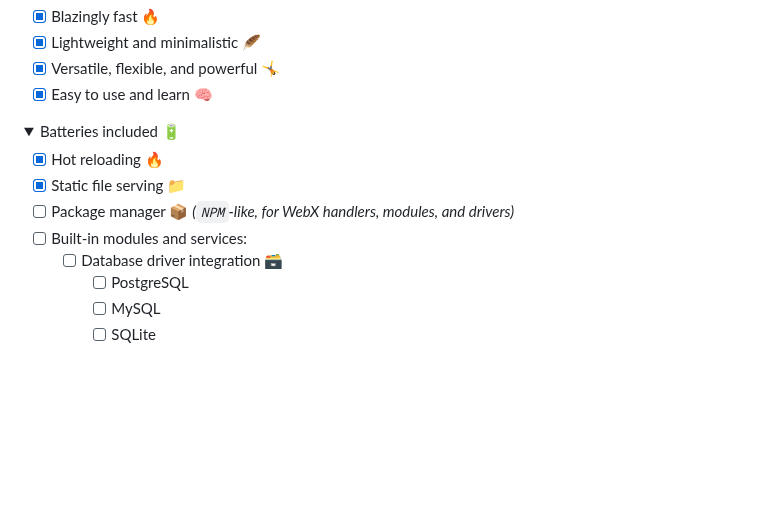
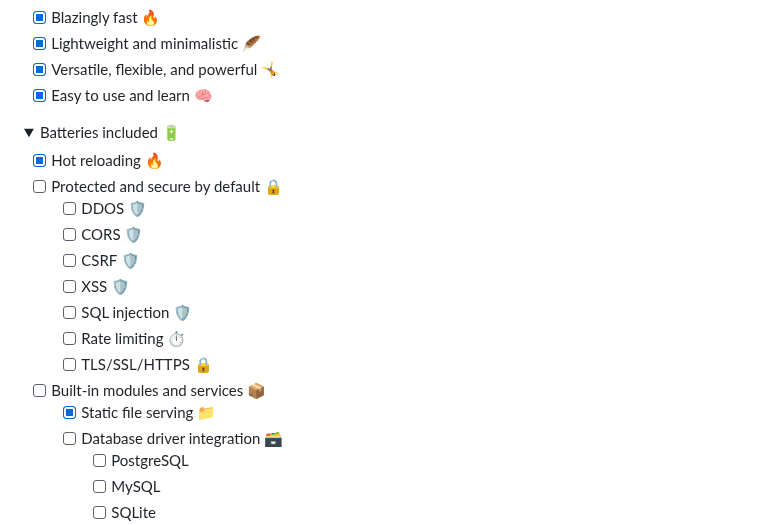
Before and after one commit to webx-net/webx, a Markdown page: README.md, the part around one of its changes. GitHub-like rendering; folded sections open; blank space fills up the shorter version.

```diff
--- a/README.md
+++ b/README.md
@@ -30,9 +30,16 @@ Below is a high-level overview of the existing (implemented) and planned feature
 <details><summary>Batteries included 🔋</summary>
 
 - [X] Hot reloading 🔥
-- [X] Static file serving 📁
-- [ ] Package manager 📦 *(`NPM`-like, for WebX handlers, modules, and drivers)*
-- [ ] Built-in modules and services:
+- [ ] Protected and secure by default 🔒
+  - [ ] DDOS 🛡️
+  - [ ] CORS 🛡️
+  - [ ] CSRF 🛡️
+  - [ ] XSS 🛡️
+  - [ ] SQL injection 🛡️
+  - [ ] Rate limiting ⏱️
+  - [ ] TLS/SSL/HTTPS 🔒
+- [ ] Built-in modules and services 📦
+  - [X] Static file serving 📁
   - [ ] Database driver integration 🗃️
     - [ ] PostgreSQL
     - [ ] MySQL
```
Also changed, not shown: other parts of README.md (+59 -43 lines).
